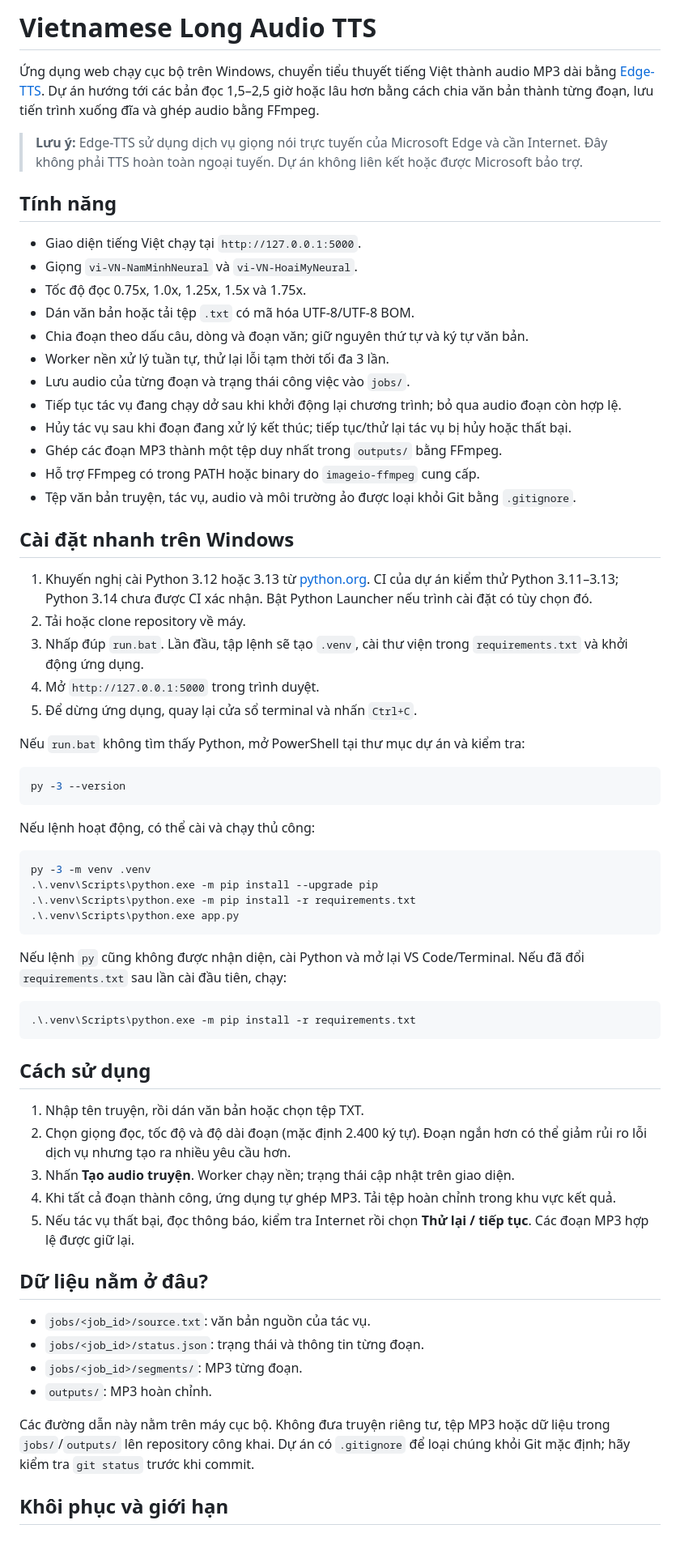
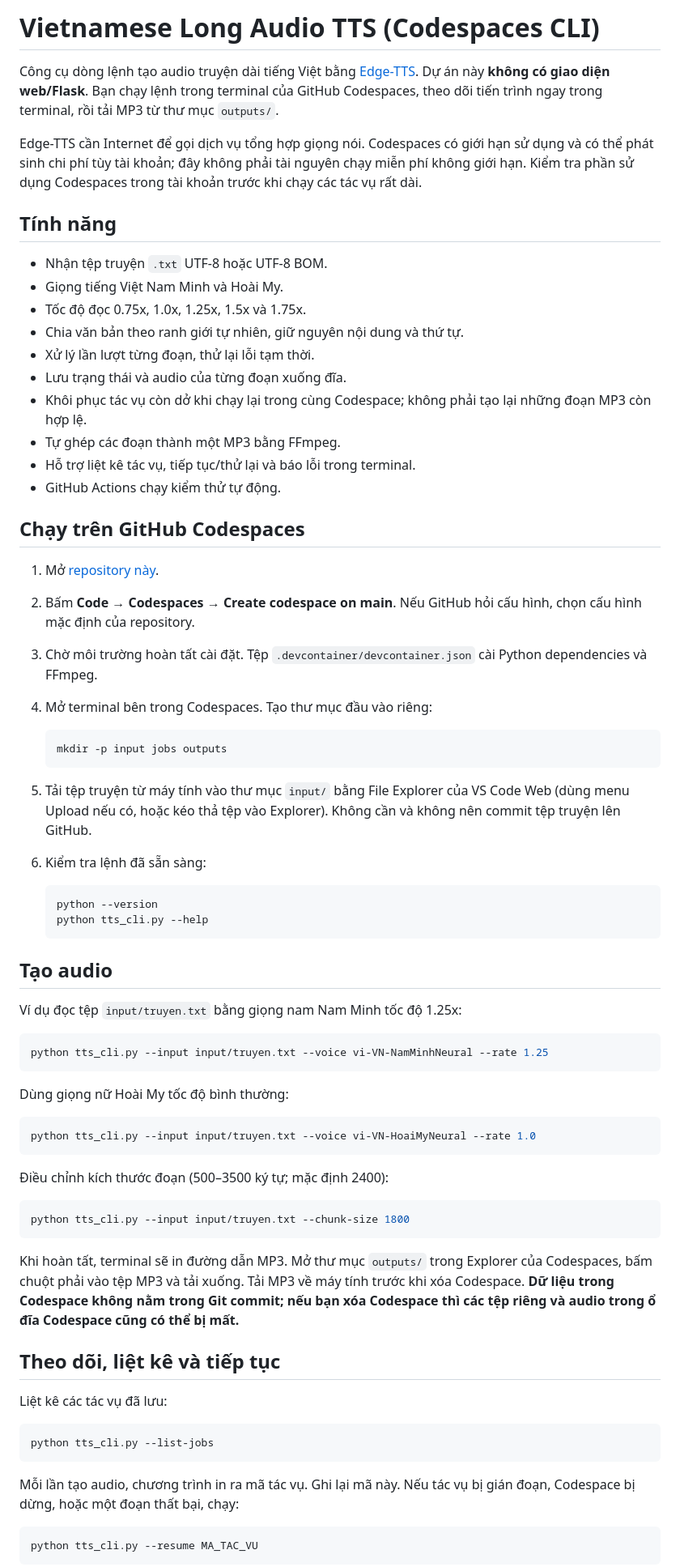
Before and after one commit to Tanphong254/Vietnamese-Long-Audio-TTS, a Markdown page: README.md, the part around one of its changes. Shown at 81% size. GitHub-like rendering; blank space fills up the shorter version.

Commit message:
Document Codespaces CLI workflow (no web app)

````diff
--- a/README.md
+++ b/README.md
@@ -1,69 +1,74 @@
-# Vietnamese Long Audio TTS
+# Vietnamese Long Audio TTS (Codespaces CLI)
 
-Ứng dụng web chạy cục bộ trên Windows, chuyển tiểu thuyết tiếng Việt thành audio MP3 dài bằng [Edge-TTS](https://github.com/rany2/edge-tts). Dự án hướng tới các bản đọc 1,5–2,5 giờ hoặc lâu hơn bằng cách chia văn bản thành từng đoạn, lưu tiến trình xuống đĩa và ghép audio bằng FFmpeg.
+Công cụ dòng lệnh tạo audio truyện dài tiếng Việt bằng [Edge-TTS](https://github.com/rany2/edge-tts). Dự án này **không có giao diện web/Flask**. Bạn chạy lệnh trong terminal của GitHub Codespaces, theo dõi tiến trình ngay trong terminal, rồi tải MP3 từ thư mục `outputs/`.
 
-> **Lưu ý:** Edge-TTS sử dụng dịch vụ giọng nói trực tuyến của Microsoft Edge và cần Internet. Đây không phải TTS hoàn toàn ngoại tuyến. Dự án không liên kết hoặc được Microsoft bảo trợ.
+Edge-TTS cần Internet để gọi dịch vụ tổng hợp giọng nói. Codespaces có giới hạn sử dụng và có thể phát sinh chi phí tùy tài khoản; đây không phải tài nguyên chạy miễn phí không giới hạn. Kiểm tra phần sử dụng Codespaces trong tài khoản trước khi chạy các tác vụ rất dài.
 
 ## Tính năng
 
-- Giao diện tiếng Việt chạy tại `http://127.0.0.1:5000`.
-- Giọng `vi-VN-NamMinhNeural` và `vi-VN-HoaiMyNeural`.
+- Nhận tệp truyện `.txt` UTF-8 hoặc UTF-8 BOM.
+- Giọng tiếng Việt Nam Minh và Hoài My.
 - Tốc độ đọc 0.75x, 1.0x, 1.25x, 1.5x và 1.75x.
-- Dán văn bản hoặc tải tệp `.txt` có mã hóa UTF-8/UTF-8 BOM.
-- Chia đoạn theo dấu câu, dòng và đoạn văn; giữ nguyên thứ tự và ký tự văn bản.
-- Worker nền xử lý tuần tự, thử lại lỗi tạm thời tối đa 3 lần.
-- Lưu audio của từng đoạn và trạng thái công việc vào `jobs/`.
-- Tiếp tục tác vụ đang chạy dở sau khi khởi động lại chương trình; bỏ qua audio đoạn còn hợp lệ.
-- Hủy tác vụ sau khi đoạn đang xử lý kết thúc; tiếp tục/thử lại tác vụ bị hủy hoặc thất bại.
-- Ghép các đoạn MP3 thành một tệp duy nhất trong `outputs/` bằng FFmpeg.
-- Hỗ trợ FFmpeg có trong PATH hoặc binary do `imageio-ffmpeg` cung cấp.
-- Tệp văn bản truyện, tác vụ, audio và môi trường ảo được loại khỏi Git bằng `.gitignore`.
+- Chia văn bản theo ranh giới tự nhiên, giữ nguyên nội dung và thứ tự.
+- Xử lý lần lượt từng đoạn, thử lại lỗi tạm thời.
+- Lưu trạng thái và audio của từng đoạn xuống đĩa.
+- Khôi phục tác vụ còn dở khi chạy lại trong cùng Codespace; không phải tạo lại những đoạn MP3 còn hợp lệ.
+- Tự ghép các đoạn thành một MP3 bằng FFmpeg.
+- Hỗ trợ liệt kê tác vụ, tiếp tục/thử lại và báo lỗi trong terminal.
+- GitHub Actions chạy kiểm thử tự động.
 
-## Cài đặt nhanh trên Windows
+## Chạy trên GitHub Codespaces
 
-1. Khuyến nghị cài Python 3.12 hoặc 3.13 từ [python.org](https://www.python.org/downloads/windows/). CI của dự án kiểm thử Python 3.11–3.13; Python 3.14 chưa được CI xác nhận. Bật Python Launcher nếu trình cài đặt có tùy chọn đó.
-2. Tải hoặc clone repository về máy.
-3. Nhấp đúp `run.bat`. Lần đầu, tập lệnh sẽ tạo `.venv`, cài thư viện trong `requirements.txt` và khởi động ứng dụng.
-4. Mở `http://127.0.0.1:5000` trong trình duyệt.
-5. Để dừng ứng dụng, quay lại cửa sổ terminal và nhấn `Ctrl+C`.
+1. Mở [repository này](https://github.com/Tanphong254/Vietnamese-Long-Audio-TTS).
+2. Bấm **Code → Codespaces → Create codespace on main**. Nếu GitHub hỏi cấu hình, chọn cấu hình mặc định của repository.
+3. Chờ môi trường hoàn tất cài đặt. Tệp `.devcontainer/devcontainer.json` cài Python dependencies và FFmpeg.
+4. Mở terminal bên trong Codespaces. Tạo thư mục đầu vào riêng:
 
-Nếu `run.bat` không tìm thấy Python, mở PowerShell tại thư mục dự án và kiểm tra:
+   ```bash
+   mkdir -p input jobs outputs
+   ```
 
-```powershell
-py -3 --version
+5. Tải tệp truyện từ máy tính vào thư mục `input/` bằng File Explorer của VS Code Web (dùng menu Upload nếu có, hoặc kéo thả tệp vào Explorer). Không cần và không nên commit tệp truyện lên GitHub.
+6. Kiểm tra lệnh đã sẵn sàng:
+
+   ```bash
+   python --version
+   python tts_cli.py --help
+   ```
+
+## Tạo audio
+
+Ví dụ đọc tệp `input/truyen.txt` bằng giọng nam Nam Minh tốc độ 1.25x:
+
+```bash
+python tts_cli.py --input input/truyen.txt --voice vi-VN-NamMinhNeural --rate 1.25
 ```
 
-Nếu lệnh hoạt động, có thể cài và chạy thủ công:
+Dùng giọng nữ Hoài My tốc độ bình thường:
 
-```powershell
-py -3 -m venv .venv
-.\.venv\Scripts\python.exe -m pip install --upgrade pip
-.\.venv\Scripts\python.exe -m pip install -r requirements.txt
-.\.venv\Scripts\python.exe app.py
+```bash
+python tts_cli.py --input input/truyen.txt --voice vi-VN-HoaiMyNeural --rate 1.0
 ```
 
-Nếu lệnh `py` cũng không được nhận diện, cài Python và mở lại VS Code/Terminal. Nếu đã đổi `requirements.txt` sau lần cài đầu tiên, chạy:
+Điều chỉnh kích thước đoạn (500–3500 ký tự; mặc định 2400):
 
-```powershell
-.\.venv\Scripts\python.exe -m pip install -r requirements.txt
+```bash
+python tts_cli.py --input input/truyen.txt --chunk-size 1800
 ```
 
-## Cách sử dụng
+Khi hoàn tất, terminal sẽ in đường dẫn MP3. Mở thư mục `outputs/` trong Explorer của Codespaces, bấm chuột phải vào tệp MP3 và tải xuống. Tải MP3 về máy tính trước khi xóa Codespace. **Dữ liệu trong Codespace không nằm trong Git commit; nếu bạn xóa Codespace thì các tệp riêng và audio trong ổ đĩa Codespace cũng có thể bị mất.**
 
-1. Nhập tên truyện, rồi dán văn bản hoặc chọn tệp TXT.
-2. Chọn giọng đọc, tốc độ và độ dài đoạn (mặc định 2.400 ký tự). Đoạn ngắn hơn có thể giảm rủi ro lỗi dịch vụ nhưng tạo ra nhiều yêu cầu hơn.
-3. Nhấn **Tạo audio truyện**. Worker chạy nền; trạng thái cập nhật trên giao diện.
-4. Khi tất cả đoạn thành công, ứng dụng tự ghép MP3. Tải tệp hoàn chỉnh trong khu vực kết quả.
-5. Nếu tác vụ thất bại, đọc thông báo, kiểm tra Internet rồi chọn **Thử lại / tiếp tục**. Các đoạn MP3 hợp lệ được giữ lại.
+## Theo dõi, liệt kê và tiếp tục
 
-## Dữ liệu nằm ở đâu?
+Liệt kê các tác vụ đã lưu:
 
-- `jobs/<job_id>/source.txt`: văn bản nguồn của tác vụ.
-- `jobs/<job_id>/status.json`: trạng thái và thông tin từng đoạn.
-- `jobs/<job_id>/segments/`: MP3 từng đoạn.
-- `outputs/`: MP3 hoàn chỉnh.
+```bash
+python tts_cli.py --list-jobs
+```
 
-Các đường dẫn này nằm trên máy cục bộ. Không đưa truyện riêng tư, tệp MP3 hoặc dữ liệu trong `jobs/`/`outputs/` lên repository công khai. Dự án có `.gitignore` để loại chúng khỏi Git mặc định; hãy kiểm tra `git status` trước khi commit.
+Mỗi lần tạo audio, chương trình in ra mã tác vụ. Ghi lại mã này. Nếu tác vụ bị gián đoạn, Codespace bị dừng, hoặc một đoạn thất bại, chạy:
 
-## Khôi phục và giới hạn
+```bash
+python tts_cli.py --resume MA_TAC_VU
+```
 
````
Also changed, not shown: other parts of README.md (+33 -36 lines).
